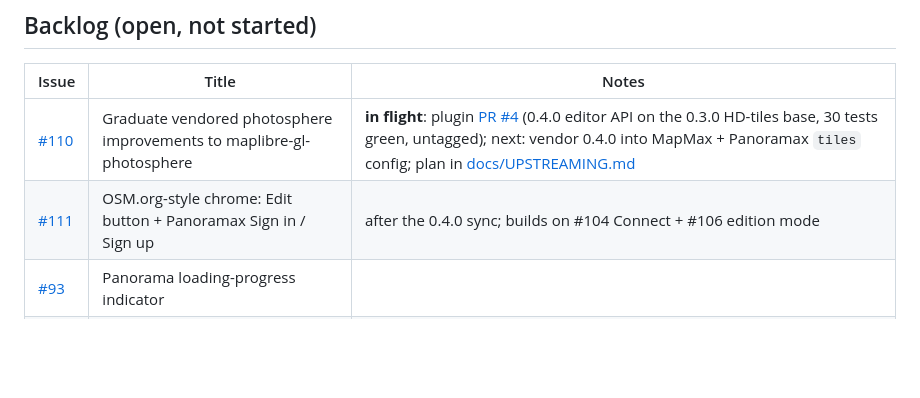
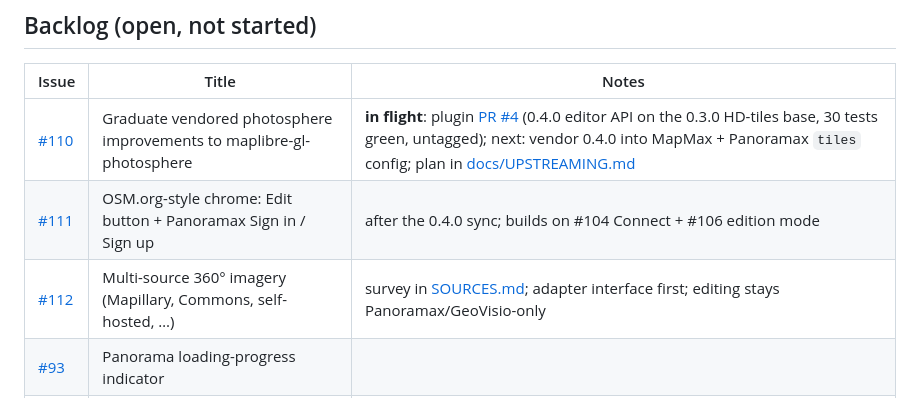
Before and after one commit to clement-igonet/mapmax, a Markdown page: ISSUES.md, the part around the change. Drawn GitHub-style; blank space fills up the shorter version.

Commit message:
docs: ISSUES.md — #112 filed (multi-source 360° imagery) (R12)

```diff
--- a/ISSUES.md
+++ b/ISSUES.md
@@ -22,6 +22,7 @@ issue/PR touch. Environments: [www](https://www.mapmax.confinia.io) ·
 |---|---|---|
 | [#110](https://github.com/clement-igonet/mapmax/issues/110) | Graduate vendored photosphere improvements to maplibre-gl-photosphere | **in flight**: plugin [PR #4](https://github.com/clement-igonet/maplibre-gl-photosphere/pull/4) (0.4.0 editor API on the 0.3.0 HD-tiles base, 30 tests green, untagged); next: vendor 0.4.0 into MapMax + Panoramax `tiles` config; plan in [docs/UPSTREAMING.md](docs/UPSTREAMING.md) |
 | [#111](https://github.com/clement-igonet/mapmax/issues/111) | OSM.org-style chrome: Edit button + Panoramax Sign in / Sign up | after the 0.4.0 sync; builds on #104 Connect + #106 edition mode |
+| [#112](https://github.com/clement-igonet/mapmax/issues/112) | Multi-source 360° imagery (Mapillary, Commons, self-hosted, …) | survey in [SOURCES.md](SOURCES.md); adapter interface first; editing stays Panoramax/GeoVisio-only |
 | [#93](https://github.com/clement-igonet/mapmax/issues/93) | Panorama loading-progress indicator | |
 | [#92](https://github.com/clement-igonet/mapmax/issues/92) | Sandbox soft 360° usage counter (100) | |
 | [#87](https://github.com/clement-igonet/mapmax/issues/87) | Position-only tile/LOD (app-level) | app-side mitigations shipped (#87 gate pin, #95 clip); full fix tracked upstream via #94 |
```
